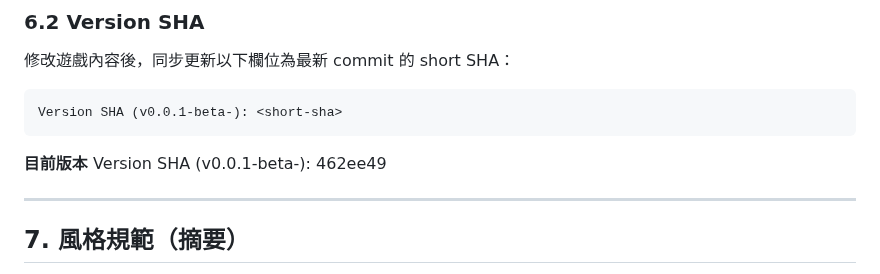
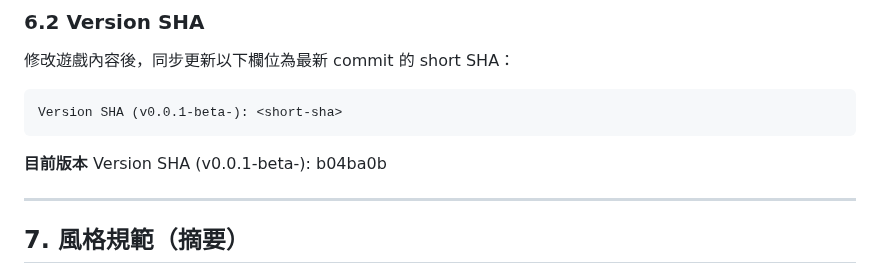
Before and after one commit to zeroLR/axiom, a Markdown page: AGENTS.md, the part around the change. Drawn GitHub-style.

Commit message:
docs: refresh version sha references
Agent-Logs-Url: https://github.com/zeroLR/axiom/sessions/eab84198-5bff-4bac-b751-c4e56bc3862c

Co-authored-by: zeroLR <60684158+zeroLR@users.noreply.github.com>

````diff
--- a/AGENTS.md
+++ b/AGENTS.md
@@ -120,7 +120,7 @@ Version SHA (v0.0.1-beta-): <short-sha>
 ```
 
 **目前版本**
-Version SHA (v0.0.1-beta-): 462ee49
+Version SHA (v0.0.1-beta-): b04ba0b
 
 ---
 
````
Also changed, not shown: docs/ADJUSTMENT_LOG.md (+1 -1 lines).
